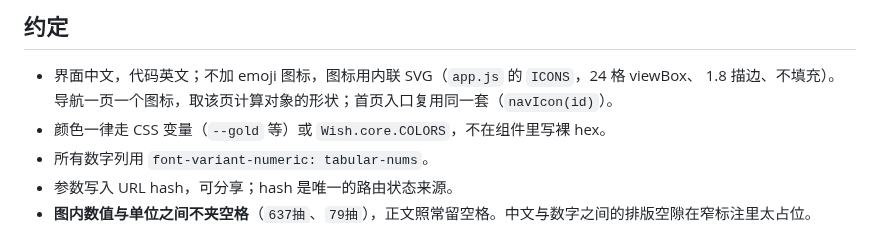
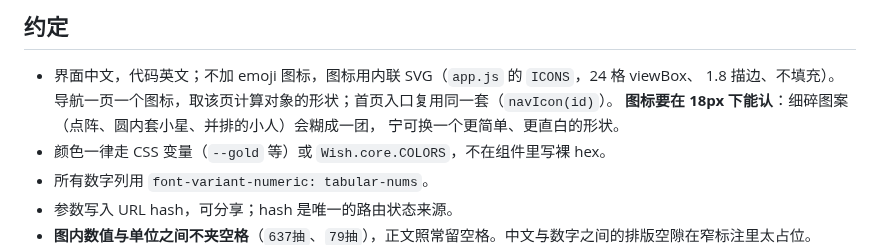
Before and after one commit to SleepCloudMX/genshin-wish, a Markdown page: web/CLAUDE.md, the part around the change. GitHub-like rendering.

Commit message:
docs(web): 图标要在 18px 下可辨

```diff
--- a/web/CLAUDE.md
+++ b/web/CLAUDE.md
@@ -102,6 +102,8 @@ CLT 是唯一的近似通道，**仅在 n > 500 时启用**（Python 侧 `CLT_TH
 
 - 界面中文，代码英文；不加 emoji 图标，图标用内联 SVG（`app.js` 的 `ICONS`，24 格 viewBox、
   1.8 描边、不填充）。导航一页一个图标，取该页计算对象的形状；首页入口复用同一套（`navIcon(id)`）。
+  **图标要在 18px 下能认**：细碎图案（点阵、圆内套小星、并排的小人）会糊成一团，
+  宁可换一个更简单、更直白的形状。
 - 颜色一律走 CSS 变量（`--gold` 等）或 `Wish.core.COLORS`，不在组件里写裸 hex。
 - 所有数字列用 `font-variant-numeric: tabular-nums`。
 - 参数写入 URL hash，可分享；hash 是唯一的路由状态来源。
```
